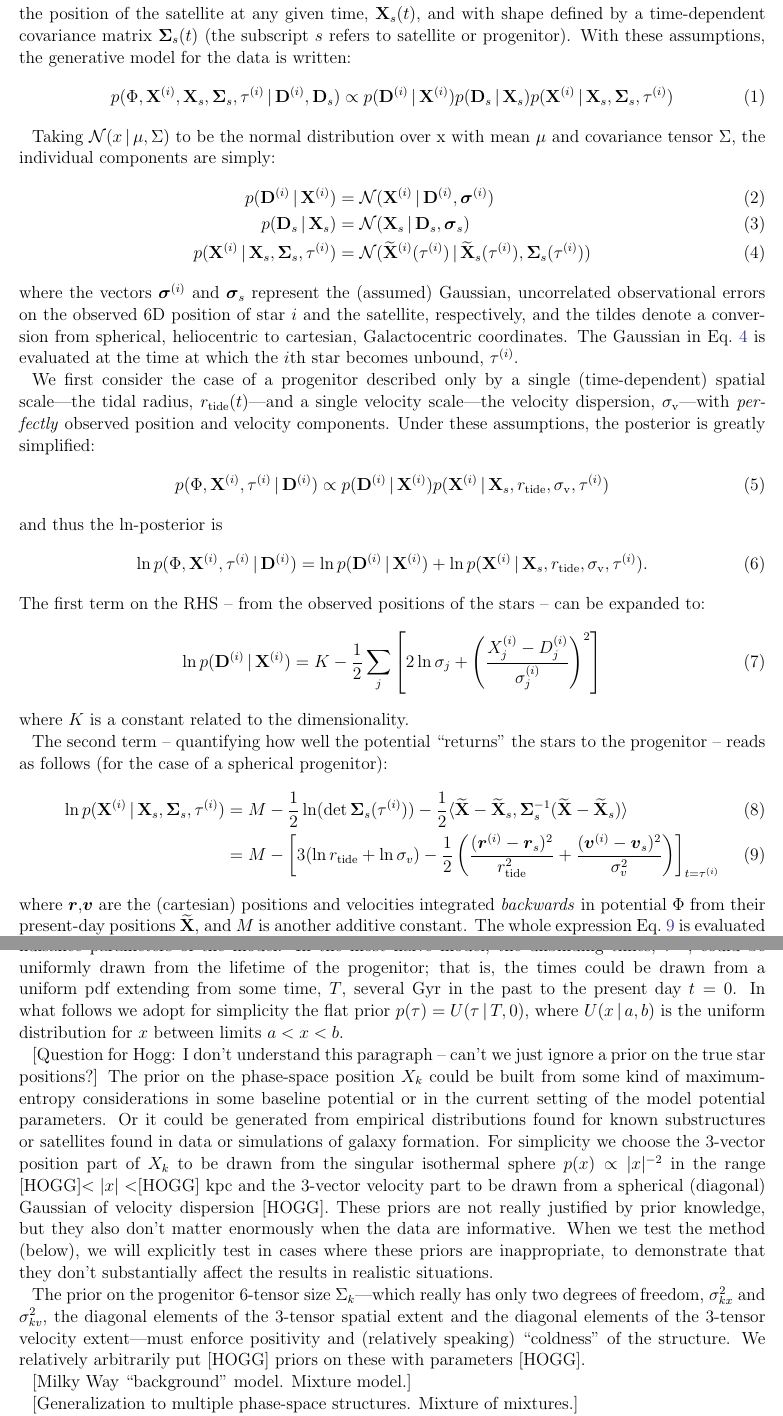
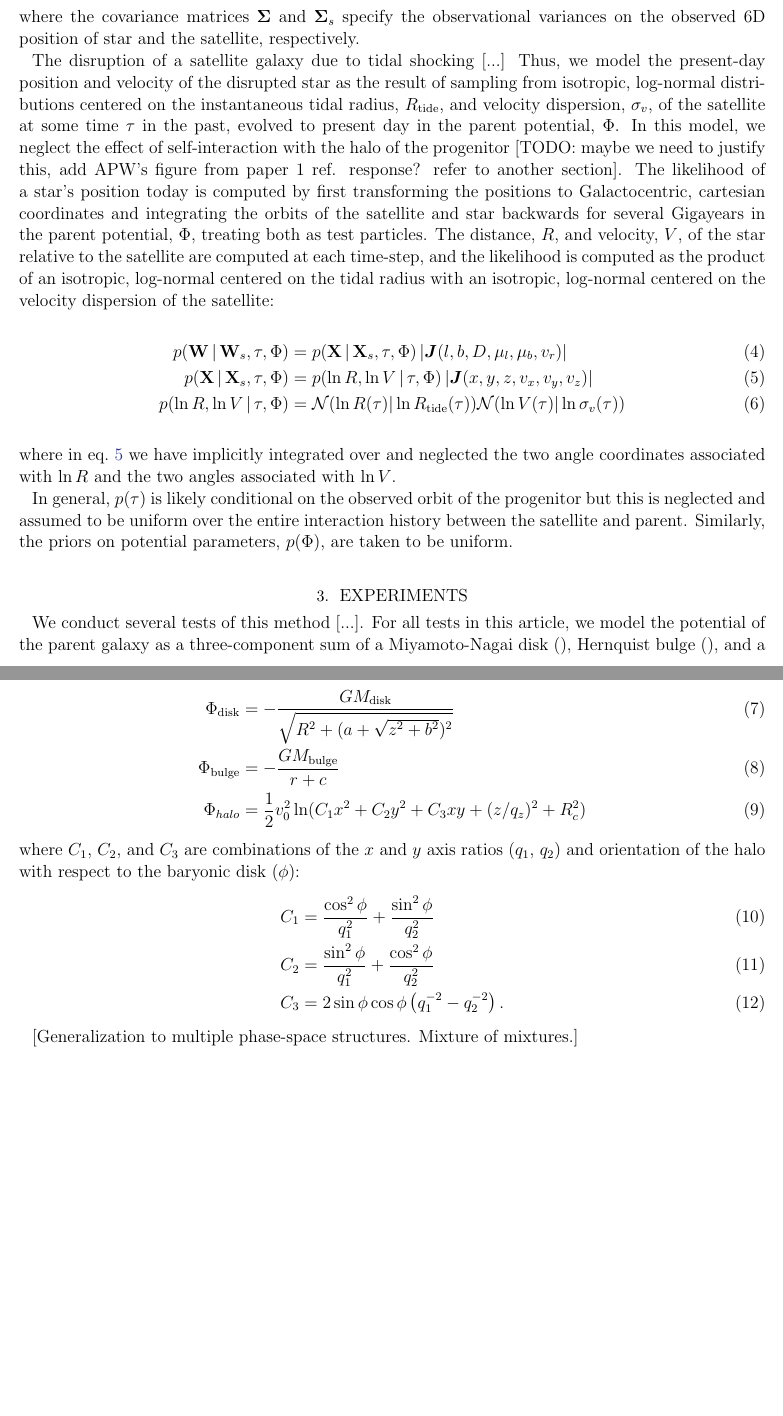
Before and after one commit to adrn/streams, a LaTeX paper (text/paper2/ms.tex): two parts of pages 2 and 3 of 4 before the commit and two parts of pages 2 and 3 of 3 after it, joined at a grey line, cut at the place of the change, the shorter picture padded with empty space. Compiled offline with pdfLaTeX; an older LaTeX class or package is replaced by its successor.

Commit message:
started experiments section

```diff
--- a/text/paper2/ms.tex
+++ b/text/paper2/ms.tex
@@ -10,12 +12,16 @@
 \newcommand{\dd}{\mathrm{d}}
 \newcommand{\transpose}[1]{{#1}^{\mathsf{T}}}
 \newcommand{\inverse}[1]{{#1}^{-1}}
+\newcommand{\jac}[1]{\left\vert \J{#1} \right\vert}
 
-% bold X and D
 \newcommand{\D}{{\bf D}}
+\newcommand{\W}{{\bf W}}
 \newcommand{\X}{{\bf X}}
+\newcommand{\J}{{\boldsymbol J}}
 \newcommand{\bSigma}{{\bf \Sigma}}
 \newcommand{\bsigma}{\boldsymbol\sigma}
+\newcommand{\rtide}{R_{\rm tide}}
+
 
 \begin{document}
 
@@ -90,7 +96,5 @@ Things to address:
 
 \section{The model}
 
-Take ${\bf D}^{(i)}$ to be the observed heliocentric 6D position of the $i$th star -- e.g., the measured $l$, $b$, $D$, $\mu_l$, $\mu_b$, $v_r$ -- and ${\bf X}^{(i)}$ to be the corresponding \emph{true} 6D position of the same star. We assume that each star was once part of a progenitor system---e.g., satellite galaxy---presently at observed position ${\bf D}_s$ (with true position ${\bf X}_s$) that is tidally disrupting and forming a cold debris structure in the potential, $\Phi$, of some parent galaxy. We then model the measured position of a star today as the result of sampling from a time-dependent 6D distribution -- the progenitor system -- at some time $\tau^{(i)}$ in the past, and evolving that sampled 6D position to present day in the parent potential, neglecting the effect of self-interaction with the halo of the progenitor. We want to perform inference \emph{without} building and running---within an MCMC chain---a fully dynamical model of a disrupting satellite in the Milky Way. We therefore approximate the progenitor system as a 6D Gaussian with mean vector given by the position of the satellite at any given time, ${\bf X}_s(t)$, and with shape defined by a time-dependent covariance matrix $\bSigma_s(t)$ (the subscript $s$ refers to satellite or progenitor). With these assumptions, the generative model for the data is written:
+Take $\D$ to be the observed, heliocentric 6D position of a star --- e.g., the measured position on the sky, ($l$, $b$); distance, $D$; proper motions, ($\mu_l$, $\mu_b$); and line-of-sight velocity, $v_r$ --- and take $\W$ to be the corresponding \emph{true}, 6D position of the same star in the same coordinate and reference frame. Assume that we have determined that this star was once part of a progenitor system (e.g., satellite galaxy) tidally disrupting and forming a cold debris structure in the potential, $\Phi$, of some parent galaxy. The position of the satellite is observed to be at heliocentric 6D position $\D_s$, with true position $\W_s$, where the subscript $s$ refers to the satellite. The true, 6D spherical, heliocentric positions of the star and satellite -- $\W$ and $\W_s$ -- have corresponding 6D cartesian, Galactocentric coordinate vectors $\X$ and $\X_s$. Initially, we assume the present-day mass of the satellite, $M_s$, and velocity dispersion, $\sigma_v$, have been measured perfectly (but we will return to this later). With this notation, we write the joint posterior probability for the observed position of a star, satellite, and parent potential given the data as:
 \begin{align}
-	p(\Phi, \X^{(i)}, \X_s, \bSigma_s, \tau^{(i)} \given \D^{(i)}, \D_s) &\propto
-		p(\D^{(i)} \given \X^{(i)}) p(\D_s \given \X_s) p(\X^{(i)} \given \X_s, \bSigma_s, \tau^{(i)})
@@ -97,73 +110,33 @@ Take ${\bf D}^{(i)}$ to be the observed heliocentric 6D position of the $i$th st
+where the covariance matrices $\bSigma$ and $\bSigma_s$ specify the observational variances on the observed 6D position of star and the satellite, respectively.
+
+The disruption of a satellite galaxy due to tidal shocking [...] Thus, we model the present-day position and velocity of the disrupted star as the result of sampling from isotropic, log-normal distributions centered on the instantaneous tidal radius, $R_{\rm tide}$, and velocity dispersion, $\sigma_v$, of the satellite at some time $\tau$ in the past, evolved to present day in the parent potential, $\Phi$. In this model, we neglect the effect of self-interaction with the halo of the progenitor [TODO: maybe we need to justify this, add APW's figure from paper 1 ref. response? refer to another section]. The likelihood of a star's position today is computed by first transforming the positions to Galactocentric, cartesian coordinates and integrating the orbits of the satellite and star backwards for several Gigayears in the parent potential, $\Phi$, treating both as test particles. The distance, $R$, and velocity, $V$, of the star relative to the satellite are computed at each time-step, and the likelihood is computed as the product of an isotropic, log-normal centered on the tidal radius with an isotropic, log-normal centered on the velocity dispersion of the satellite:
+\begin{align}
+	p(\W \given \W_s, \tau, \Phi) &= p(\X \given \X_s, \tau, \Phi) \jac{(l,b,D,\mu_l,\mu_b,v_r)}\\
+	p(\X \given \X_s, \tau, \Phi) &= p(\ln R, \ln V \given \tau, \Phi) \jac{(x,y,z,v_x,v_y,v_z)}\label{eq:int} \\
+	p(\ln R, \ln V \given \tau, \Phi) &= \mathcal{N}(\ln R(\tau) | \ln \rtide(\tau))\mathcal{N}(\ln V(\tau) | \ln \sigma_v(\tau))
+\end{align}
+where in eq.~\ref{eq:int} we have implicitly integrated over and neglected the two angle coordinates associated with $\ln R$ and the two angles associated with $\ln V$.
+
+% , but the vectors $\D$ and $\W$ [exist] in different coordinate systems --- heliocentric spherical and Galactocentric cartesian, respectively --- so we must also track the Jacobian that [describes] this transformation:
+
+In general, $p(\tau)$ is likely conditional on the observed orbit of the progenitor but this is neglected and assumed to be uniform over the entire interaction history between the satellite and parent. Similarly, the priors on potential parameters, $p(\Phi)$, are taken to be uniform.
+
+\section{Experiments}
+We conduct several tests of this method [...]. For all tests in this article, we model the potential of the parent galaxy as a three-component sum of a Miyamoto-Nagai disk \citep{}, Hernquist bulge \citep{}, and a triaxial, logarithmic halo \citep[e.g.,][]{law10}:
+\begin{align}
+	\Phi_{\rm disk} &= -\frac{GM_{\rm disk}}{\sqrt{R^2 + (a + \sqrt{z^2 + b^2})^2}}\\
+	\Phi_{\rm bulge} &= -\frac{GM_{\rm bulge}}{r + c}\\
+	\Phi_{halo} &= \frac{1}{2}v_{0}^2 \ln(C_1 x^2 + C_2 y^2 + C_3 xy + (z/q_z)^2 + R_c^2)
+\end{align}
+where $C_1$, $C_2$, and $C_3$ are combinations of the $x$ and $y$ axis
+ratios ($q_1$, $q_2$) and orientation of the halo with respect to the
+baryonic disk ($\phi$):
+\begin{align}
+  C_1 &= \frac{\cos^2\phi}{q_1^2} + \frac{\sin^2\phi}{q_2^2}\\
+  C_2 &= \frac{\sin^2\phi}{q_1^2} + \frac{\cos^2\phi}{q_2^2}\\
+  C_3 &= 2\sin\phi\cos\phi \left(q_1^{-2} - q_2^{-2}\right).
 \end{align}
 
-Taking $\mathcal{N}(x \given \mu, \Sigma)$ to be the normal distribution over x with mean $\mu$ and covariance tensor $\Sigma$, the individual components are simply:
-\begin{align}
-	p(\D^{(i)} \given \X^{(i)}) &= \mathcal{N}(\X^{(i)} \given \D^{(i)}, \bsigma^{(i)})\\
-	p(\D_s \given \X_s) &= \mathcal{N}(\X_s \given \D_s, \bsigma_s)\\
-	p(\X^{(i)} \given \X_s, \bSigma_s, \tau^{(i)}) &= \mathcal{N}(\widetilde{\X}^{(i)}(\tau^{(i)}) \given \widetilde{\X}_s(\tau^{(i)}), \bSigma_s(\tau^{(i)}))\label{eq:likelihood}
-\end{align}
-where the vectors $\bsigma^{(i)}$ and $\bsigma_s$ represent the (assumed) Gaussian, uncorrelated observational errors on the observed 6D position of star $i$ and the satellite, respectively, and the tildes denote a conversion from spherical, heliocentric to cartesian, Galactocentric coordinates. The Gaussian in Eq.~\ref{eq:likelihood} is evaluated at the time at which the $i$th star becomes unbound, $\tau^{(i)}$.
-
-We first consider the case of a progenitor described only by a single (time-dependent) spatial scale---the tidal radius, $r_{\mathrm{tide}}(t)$---and a single velocity scale---the velocity dispersion, $\sigma_\mathrm{v}$---with \emph{perfectly} observed position and velocity components. Under these assumptions, the posterior is greatly simplified:
-\begin{align}
-	p(\Phi, \X^{(i)}, \tau^{(i)} \given \D^{(i)}) &\propto
-		p(\D^{(i)} \given \X^{(i)}) p(\X^{(i)} \given \X_s, r_{\mathrm{tide}}, \sigma_\mathrm{v}, \tau^{(i)})\label{eq:posterior}
-\end{align}
-and thus the $\ln$-posterior is
-\begin{align}
-	\ln p(\Phi, \X^{(i)}, \tau^{(i)} \given \D^{(i)}) &= \ln p(\D^{(i)} \given \X^{(i)}) + \ln p(\X^{(i)} \given \X_s, r_{\mathrm{tide}}, \sigma_\mathrm{v}, \tau^{(i)}).
-\end{align}
-The first term on the RHS -- from the observed positions of the stars	-- can be expanded to:
-\begin{align}
-	\ln p(\D^{(i)} \given \X^{(i)}) &= K - \frac{1}{2}\sum_j \left[ 2\ln\sigma_j + \left(\frac{X^{(i)}_j-D^{(i)}_j}{\sigma^{(i)}_j}\right)^2\right]
-\end{align}
-where $K$ is a constant related to the dimensionality.
-
-The second term -- quantifying how well the potential ``returns'' the stars to the progenitor -- reads as follows (for the case of a spherical progenitor):
-\begin{align}
-	\ln p(\X^{(i)} \given \X_s, \bSigma_s, \tau^{(i)}) &= M - \frac{1}{2}\ln(\det \bSigma_s(\tau^{(i)})) - \frac{1}{2}\langle \widetilde{\X}-\widetilde{\X}_s, \bSigma_s^{-1}(\widetilde{\X}-\widetilde{\X}_s) \rangle\\
-	&= M - \left[3(\ln r_{\rm tide} + \ln \sigma_v) - \frac{1}{2}\left( \frac{({\boldsymbol r}^{(i)}-{\boldsymbol r}_s)^2}{r_{\rm tide}^2} + \frac{ ({\boldsymbol v}^{(i)}-{\boldsymbol v}_s)^2}{\sigma_v^2} \right)\right]_{t=\tau^{(i)}}\label{eq:ln_like}
-\end{align}
-where $\boldsymbol r$,$\boldsymbol v$ are the (cartesian) positions and velocities integrated \emph{backwards} in potential $\Phi$ from their present-day positions $\widetilde{\X}$, and $M$ is another additive constant. The whole expression Eq.~\ref{eq:ln_like} is evaluated at the time unbound, $\tau^{(i)}$.
-
-%The marginalization integrals require prior pdfs for the
-%parameters---or at least the nuisance parameters.  Here the nuisance
-%parameters include the 6-vector position $X_k^{(0)}$ of the
-%progenitor, the 6-tensor size $\Sigma_k$ of the progenitor, and all
-%the times $t_{nk}$:
-
-Eq.~\ref{eq:posterior} does not include the prior distributions needed to perform marginalizations (integrals) over nuisance parameters of the model. In the most naive model, the unbinding times, $\tau^{(i)}$, could be uniformly drawn from the lifetime of the progenitor; that is, the times could be drawn from a uniform pdf extending from some time, $T$, several Gyr in the past to the present day $t=0$. In what follows we adopt for simplicity the flat prior $p(\tau)=U(\tau\given T, 0)$, where $U(x\given a,b)$ is the uniform distribution for $x$ between limits $a<x<b$.
-
-%A more sophisticated model might have the
-%release times be more likely to occur near pericenter passages; that
-%is, if the progenitor has finite eccentricity (as it surely will) then
-%the probability of releasing a star is probably a strong function of
-%Galactocentric distance.
-
-[Question for Hogg: I don't understand this paragraph -- can't we just ignore a prior on the true star positions?]
-The prior on the phase-space position $X_k$ could be built from some
-kind of maximum-entropy considerations in some baseline potential or
-in the current setting of the model potential parameters.  Or it could
-be generated from empirical distributions found for known substructures or
-satellites found in data or simulations of galaxy formation.  For
-simplicity we choose the 3-vector position part of $X_k$ to be drawn
-from the singular isothermal sphere $p(x)\propto |x|^{-2}$ in the
-range [HOGG]$<|x|<$[HOGG]~kpc and the 3-vector velocity part to be
-drawn from a spherical (diagonal) Gaussian of velocity dispersion
-[HOGG].  These priors are not really justified by prior knowledge, but
-they also don't matter enormously when the data are informative.  When
-we test the method (below), we will explicitly test in cases where
-these priors are inappropriate, to demonstrate that they don't
-substantially affect the results in realistic situations.
-
-The prior on the progenitor 6-tensor size $\Sigma_k$---which really
-has only two degrees of freedom, $\sigma_{kx}^2$ and $\sigma_{kv}^2$, the
-diagonal elements of the 3-tensor spatial extent and the diagonal
-elements of the 3-tensor velocity extent---must enforce positivity and
-(relatively speaking) ``coldness'' of the structure.  We relatively
-arbitrarily put [HOGG] priors on these with parameters [HOGG].
-
-[Milky Way ``background'' model.  Mixture model.]
 
 [Generalization to multiple phase-space structures. Mixture of
   mixtures.]
```
Also changed, not shown: text/paper2/ms.tex (16 more changed lines).
